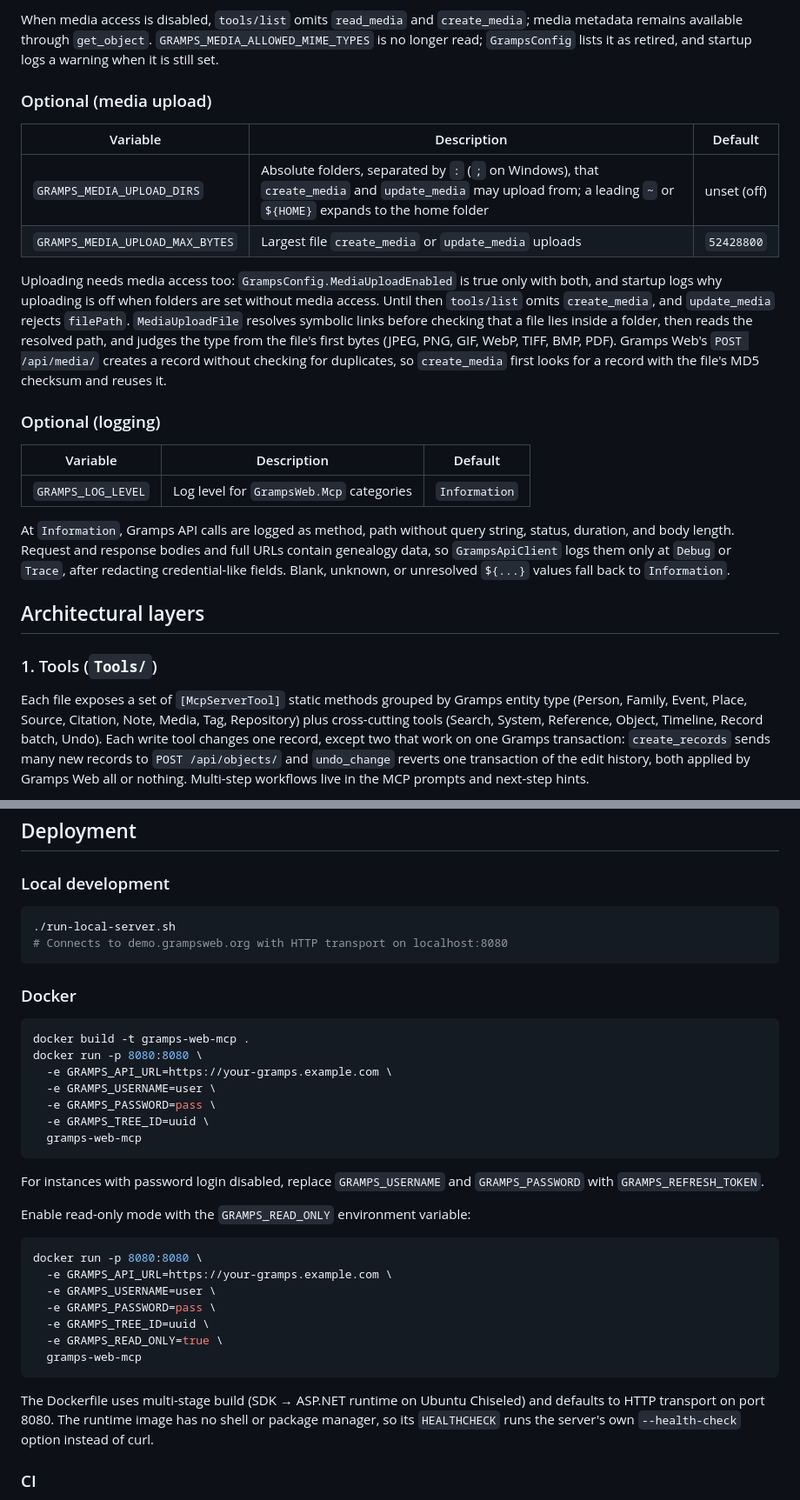
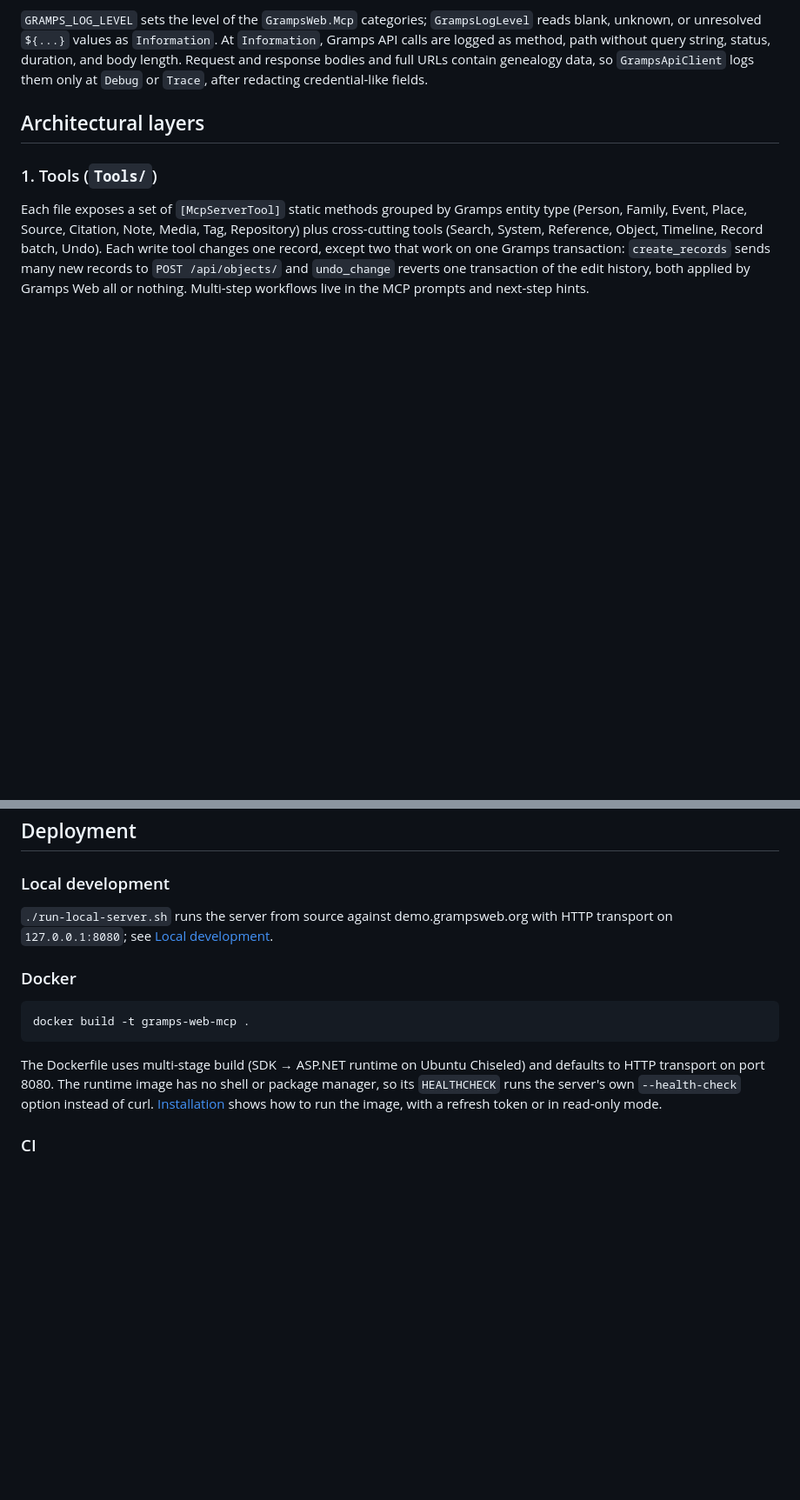
Before and after one commit to Scormave/gramps-web-mcp, a Markdown page: GrampsWeb.Mcp/docs/ARCHITECTURE.md, 2 parts joined by grey strips. Shown at 87% size. Rendered like a GitHub page; blank space fills up the shorter version.

````diff
--- a/GrampsWeb.Mcp/docs/ARCHITECTURE.md
+++ b/GrampsWeb.Mcp/docs/ARCHITECTURE.md
@@ -173,37 +151,10 @@ Runtime notes:
 
-When media access is disabled, `tools/list` omits `read_media` and
-`create_media`; media metadata remains available through `get_object`.
-`GRAMPS_MEDIA_ALLOWED_MIME_TYPES` is no longer read; `GrampsConfig` lists it as
-retired, and startup logs a warning when it is still set.
-
-### Optional (media upload)
-
-| Variable | Description | Default |
-|----------|-------------|---------|
-| `GRAMPS_MEDIA_UPLOAD_DIRS` | Absolute folders, separated by `:` (`;` on Windows), that `create_media` and `update_media` may upload from; a leading `~` or `${HOME}` expands to the home folder | unset (off) |
-| `GRAMPS_MEDIA_UPLOAD_MAX_BYTES` | Largest file `create_media` or `update_media` uploads | `52428800` |
-
-Uploading needs media access too: `GrampsConfig.MediaUploadEnabled` is true
-only with both, and startup logs why uploading is off when folders are set
-without media access. Until then `tools/list` omits `create_media`, and
-`update_media` rejects `filePath`. `MediaUploadFile` resolves symbolic links
-before checking that a file lies inside a folder, then reads the resolved path,
-and judges the type from the file's first bytes (JPEG, PNG, GIF, WebP, TIFF,
-BMP, PDF). Gramps Web's `POST /api/media/` creates a record without checking
-for duplicates, so `create_media` first looks for a record with the file's MD5
-checksum and reuses it.
-
-### Optional (logging)
-
-| Variable | Description | Default |
-|----------|-------------|---------|
-| `GRAMPS_LOG_LEVEL` | Log level for `GrampsWeb.Mcp` categories | `Information` |
-
-At `Information`, Gramps API calls are logged as method, path without query
-string, status, duration, and body length. Request and response bodies and full
-URLs contain genealogy data, so `GrampsApiClient` logs them only at `Debug` or
-`Trace`, after redacting credential-like fields. Blank, unknown, or unresolved
-`${...}` values fall back to `Information`.
+`GRAMPS_LOG_LEVEL` sets the level of the `GrampsWeb.Mcp` categories;
+`GrampsLogLevel` reads blank, unknown, or unresolved `${...}` values as
+`Information`. At `Information`, Gramps API calls are logged as method, path
+without query string, status, duration, and body length. Request and response
+bodies and full URLs contain genealogy data, so `GrampsApiClient` logs them
+only at `Debug` or `Trace`, after redacting credential-like fields.
 
 ## Architectural layers
 
@@ -516,42 +467,21 @@ the server sees them and the update would otherwise save the record unchanged.
 
 ### Local development
 
-```bash
-./run-local-server.sh
-# Connects to demo.grampsweb.org with HTTP transport on localhost:8080
-```
+`./run-local-server.sh` runs the server from source against demo.grampsweb.org
+with HTTP transport on `127.0.0.1:8080`; see
+[Local development](DEVELOPER_GUIDE.md#local-development).
 
 ### Docker
 
 ```bash
 docker build -t gramps-web-mcp .
-docker run -p 8080:8080 \
-  -e GRAMPS_API_URL=https://your-gramps.example.com \
-  -e GRAMPS_USERNAME=user \
-  -e GRAMPS_PASSWORD=pass \
-  -e GRAMPS_TREE_ID=uuid \
-  gramps-web-mcp
-```
-
-For instances with password login disabled, replace `GRAMPS_USERNAME` and
-`GRAMPS_PASSWORD` with `GRAMPS_REFRESH_TOKEN`.
-
-Enable read-only mode with the `GRAMPS_READ_ONLY` environment variable:
-
-```bash
-docker run -p 8080:8080 \
-  -e GRAMPS_API_URL=https://your-gramps.example.com \
-  -e GRAMPS_USERNAME=user \
-  -e GRAMPS_PASSWORD=pass \
-  -e GRAMPS_TREE_ID=uuid \
-  -e GRAMPS_READ_ONLY=true \
-  gramps-web-mcp
 ```
 
 The Dockerfile uses multi-stage build (SDK → ASP.NET runtime on Ubuntu
 Chiseled) and defaults to HTTP transport on port 8080. The runtime image has no
 shell or package manager, so its `HEALTHCHECK` runs the server's own
-`--health-check` option instead of curl.
+`--health-check` option instead of curl. [Installation](INSTALLATION.md#docker)
+shows how to run the image, with a refresh token or in read-only mode.
 
 ### CI
 
````
Also changed, not shown: other parts of GrampsWeb.Mcp/docs/ARCHITECTURE.md (+28 -50 lines), GrampsWeb.Mcp/docs/CONFIGURATION.md (+2 -2 lines).
